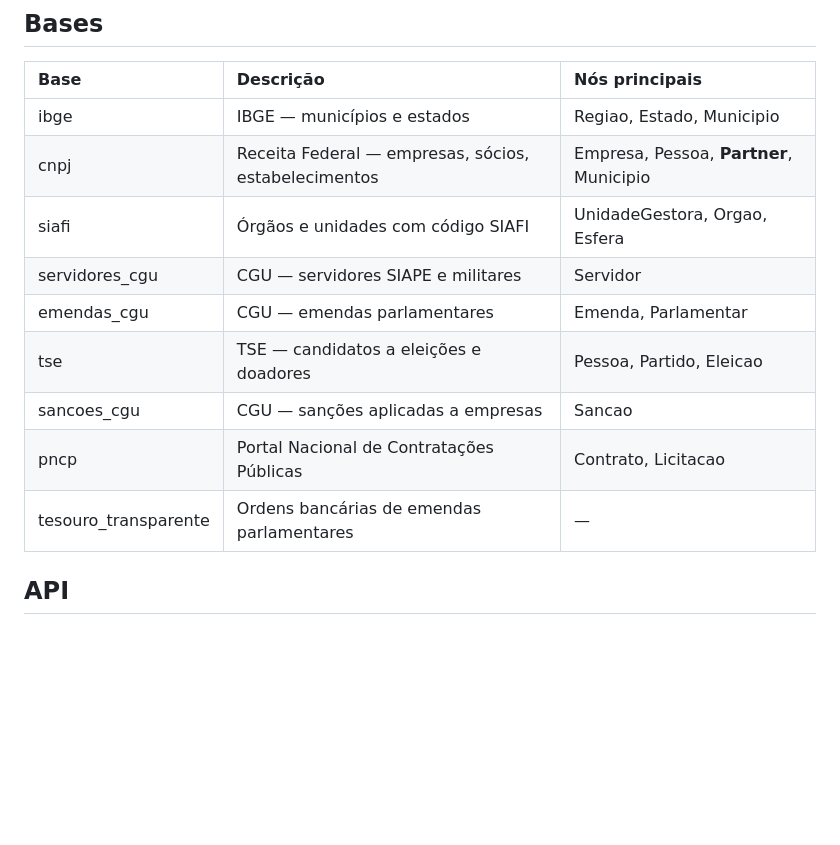
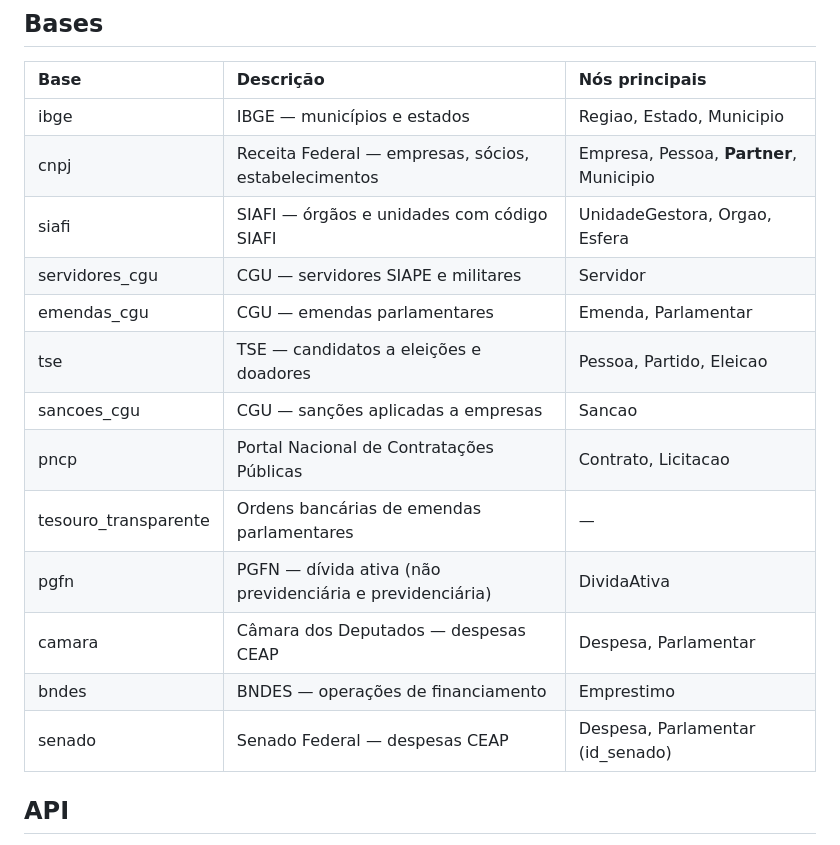
Before and after one commit to HLSDEO/dados_abertos, a Markdown page: readme.md, the part around the change. Rendered like a GitHub page; blank space fills up the shorter version.

Commit message:
Novas bases

```diff
--- a/readme.md
+++ b/readme.md
@@ -63,13 +63,17 @@ docker compose build --no-cache etl
 | :--- | :--- | :--- |
 | ibge | IBGE — municípios e estados | Regiao, Estado, Municipio |
 | cnpj | Receita Federal — empresas, sócios, estabelecimentos | Empresa, Pessoa, **Partner**, Municipio |
-| siafi | Órgãos e unidades com código SIAFI | UnidadeGestora, Orgao, Esfera |
+| siafi | SIAFI — órgãos e unidades com código SIAFI | UnidadeGestora, Orgao, Esfera |
 | servidores_cgu | CGU — servidores SIAPE e militares | Servidor |
 | emendas_cgu | CGU — emendas parlamentares | Emenda, Parlamentar |
 | tse | TSE — candidatos a eleições e doadores | Pessoa, Partido, Eleicao |
 | sancoes_cgu | CGU — sanções aplicadas a empresas | Sancao |
 | pncp | Portal Nacional de Contratações Públicas | Contrato, Licitacao |
 | tesouro_transparente | Ordens bancárias de emendas parlamentares | — |
+| pgfn | PGFN — dívida ativa (não previdenciária e previdenciária) | DividaAtiva |
+| camara | Câmara dos Deputados — despesas CEAP | Despesa, Parlamentar |
+| bndes | BNDES — operações de financiamento | Emprestimo |
+| senado | Senado Federal — despesas CEAP | Despesa, Parlamentar (id_senado) |
 
 ## API
 
```
